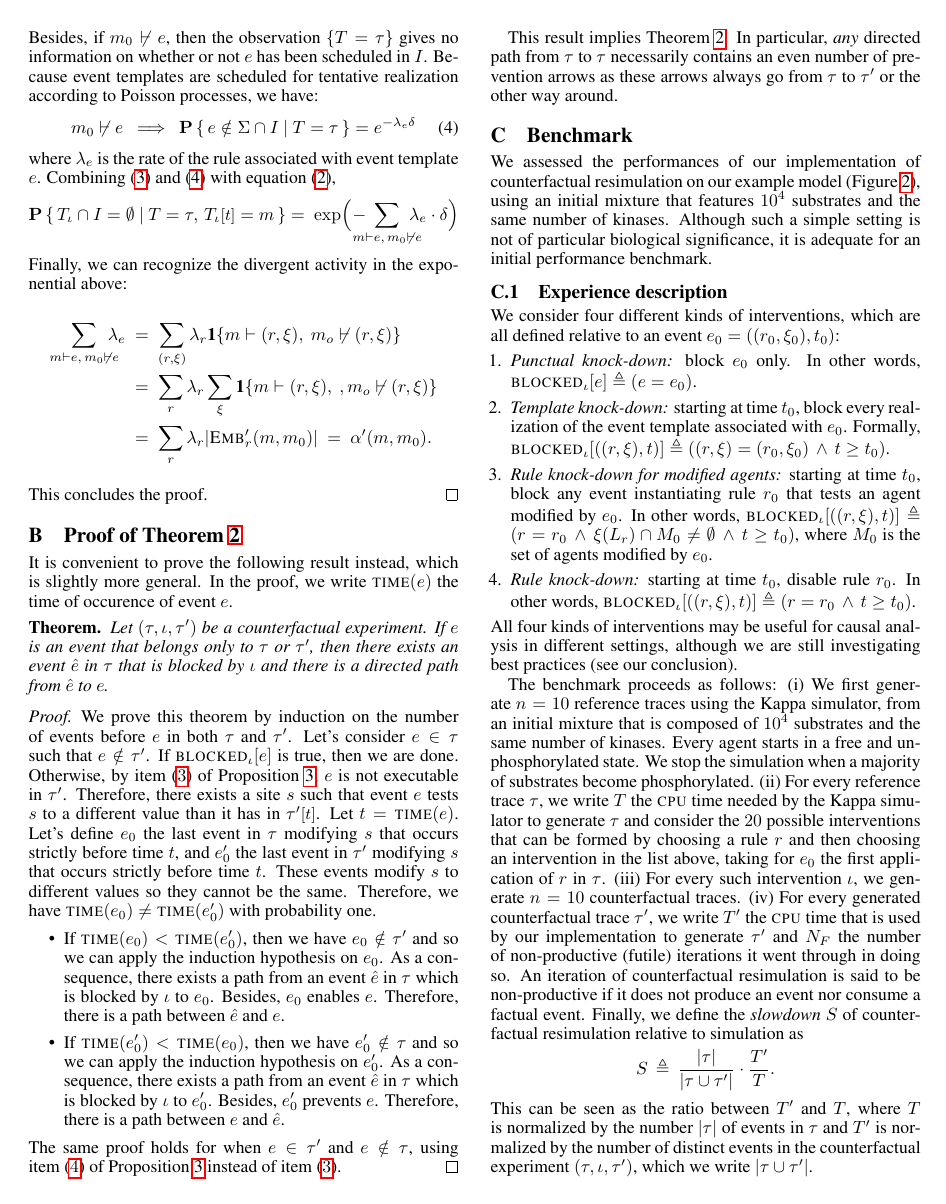
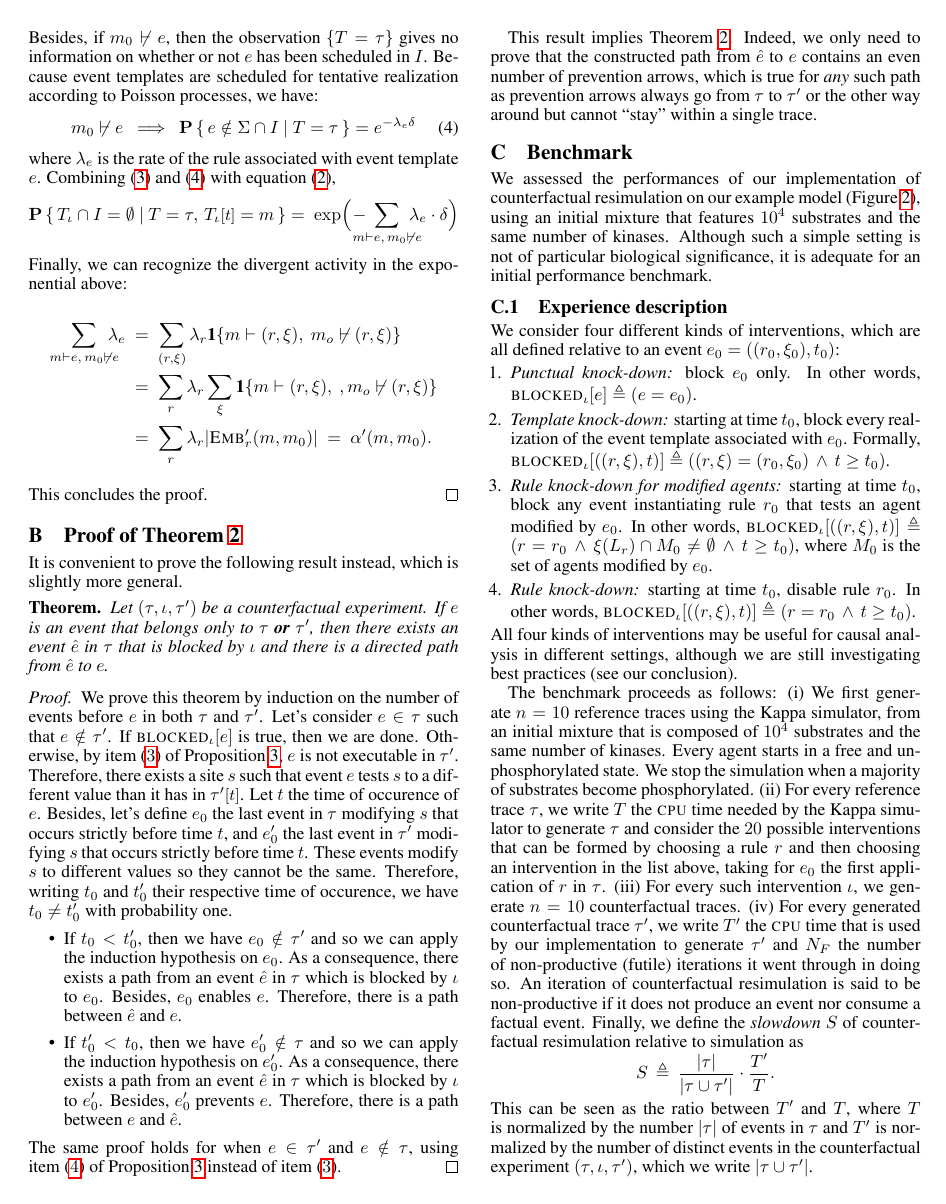
Before and after one commit to jonathan-laurent/kappa-counterfactuals-paper, a LaTeX paper (ijcai18.tex, which reads proofs/completeness.tex): page 7 of 9. Compiled offline with pdfLaTeX.

Commit message:
Updated proof of correctness

```diff
--- a/proofs/completeness.tex
+++ b/proofs/completeness.tex
@@ -1,9 +1,8 @@
 It is convenient to prove the following result instead, which is
-slightly more general. In the proof, we write $\TIME{e}$ the time of
-occurence of event $e$.
+slightly more general.
 \begin{theorem*} Let $(\tau, \iota, \tau')$ be a counterfactual
   experiment. If $e$ is an event that belongs only to $\tau$
-  or $\tau'$, then there exists an event $\hat e$ in
+  \textbf{or $\tau'$}, then there exists an event $\hat e$ in
   $\tau$ that is blocked by $\iota$ and there is a directed path
   from $\hat e$ to $e$.
 \end{theorem*}
@@ -15,33 +14,33 @@ occurence of event $e$.
   Proposition~\ref{prop:valid-cex}, $e$ is not executable in
   $\tau'$. Therefore, there exists a site $s$ such that event $e$
   tests $s$ to a different value than it has in $\TSTATE{t}{\tau'}$.
-  Let $t = \TIME{e}$.  Let's define $e_0$ the last event in $\tau$
-  modifying $s$ that occurs strictly before time $t$, and $e_0'$ the
-  last event in $\tau'$ modifying $s$ that occurs strictly before time
-  $t$. These events modify $s$ to different values so they cannot be
-  the same. Therefore, we have $\TIME{e_0} \neq \TIME{e_0'}$ with
-  probability one.
+  Let $t$ the time of occurence of $e$.  Besides, let's define $e_0$
+  the last event in $\tau$ modifying $s$ that occurs strictly before
+  time $t$, and $e_0'$ the last event in $\tau'$ modifying $s$ that
+  occurs strictly before time $t$. These events modify $s$ to
+  different values so they cannot be the same. Therefore, writing
+  $t_0$ and $t_0'$ their respective time of occurence, we have
+  $t_0 \neq t_0'$ with probability one.
 
   \begin{itemize}
-  \item If $\TIME{e_0} < \TIME{e_0'}$, then we have
-    $e_0 \notin \tau'$ and so we can apply the induction hypothesis on
-    $e_0$. As a consequence, there exists a path from an event
-    $\hat e$ in $\tau$ which is blocked by $\iota$ to $e_0$. Besides,
-    $e_0$ enables $e$. Therefore, there is a path between $\hat e$
-    and $e$.
-  \item If $\TIME{e_0'} < \TIME{e_0}$, then we have
-    $e'_0 \notin \tau$ and so we can apply the induction
-    hypothesis on $e'_0$. As a consequence, there exists a path from
-    an event $\hat e$ in $\tau$ which is blocked by $\iota$ to
-    $e'_0$. Besides, $e_0'$ prevents $e$. Therefore, there is a path
-    between $e$ and $\hat e$.
+  \item If $t_0 < t_0'$, then we have $e_0 \notin \tau'$
+    and so we can apply the induction hypothesis on $e_0$. As a
+    consequence, there exists a path from an event $\hat e$ in $\tau$
+    which is blocked by $\iota$ to $e_0$. Besides, $e_0$ enables
+    $e$. Therefore, there is a path between $\hat e$ and $e$.
+  \item If $t_0' < t_0$, then we have $e'_0 \notin \tau$
+    and so we can apply the induction hypothesis on $e'_0$. As a
+    consequence, there exists a path from an event $\hat e$ in $\tau$
+    which is blocked by $\iota$ to $e'_0$. Besides, $e_0'$ prevents
+    $e$. Therefore, there is a path between $e$ and $\hat e$.
   \end{itemize}
   The same proof holds for when $e \in \tau'$ and $e \notin \tau$,
   using item~($\ref{valid-cex:co-occur2}$) of
   Proposition~\ref{prop:valid-cex} instead of
   item~($\ref{valid-cex:co-occur}$).
 \end{proof}
-This result implies Theorem~\ref{thm:completeness}. In particular,
-\emph{any} directed path from $\tau$ to $\tau$ necessarily contains an
-even number of prevention arrows as these arrows always go from
-$\tau$ to $\tau'$ or the other way around.
+This result implies Theorem~\ref{thm:completeness}. Indeed, we only
+need to prove that the constructed path from $\hat e$ to $e$ contains
+an even number of prevention arrows, which is true for \textit{any}
+such path as prevention arrows always go from $\tau$ to $\tau'$ or the
+other way around but cannot ``stay'' within a single trace.
```
